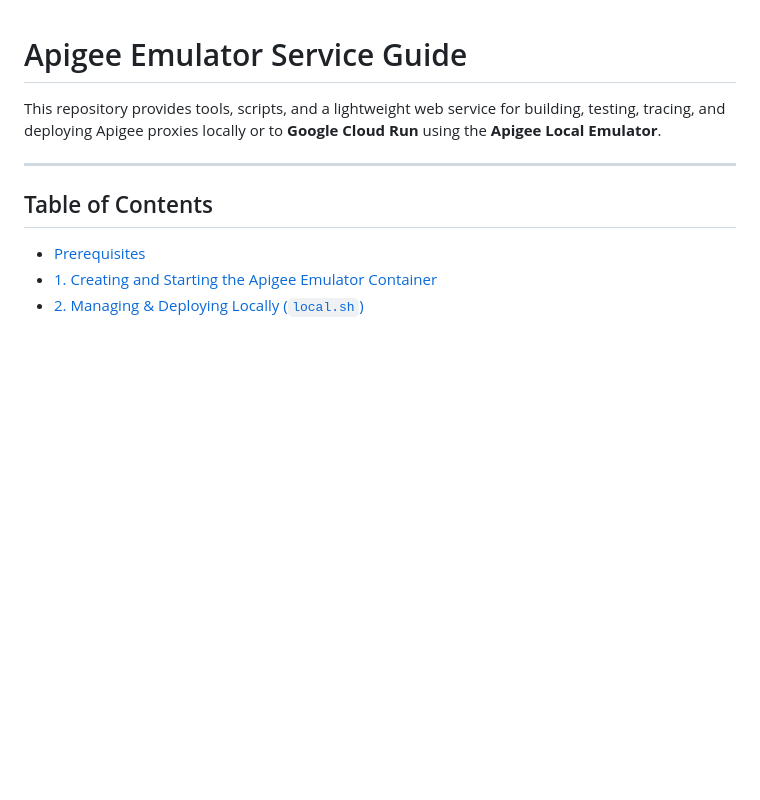
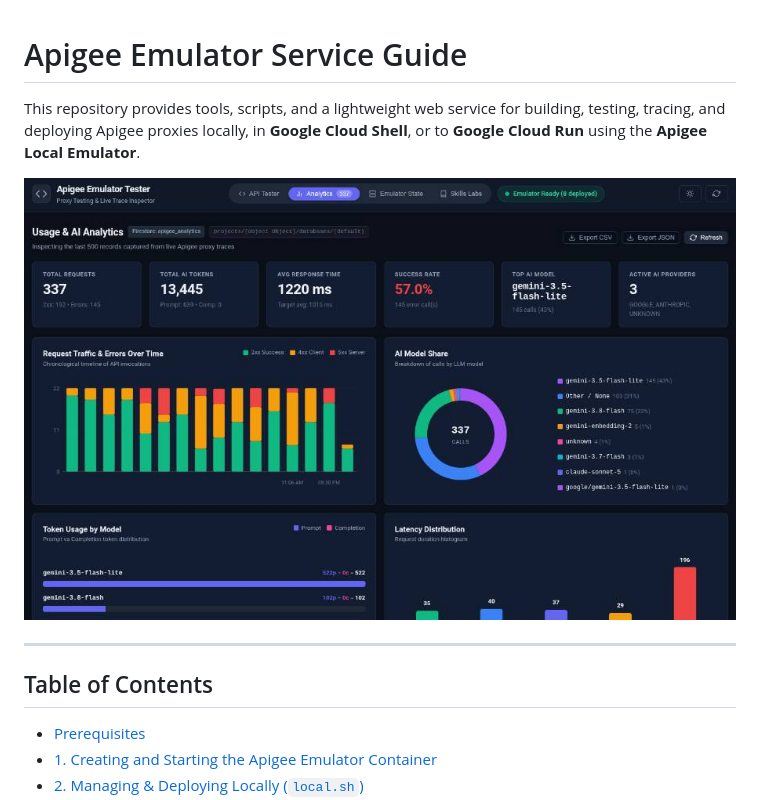
Before and after one commit to tyayers/apigee-emulator-service, a Markdown page: README.md, the part around the change. Rendered like a GitHub page; pictures changed too: img/screen1.jpg (added); blank space fills up the shorter version.

```diff
--- a/README.md
+++ b/README.md
@@ -1,6 +1,8 @@
 # Apigee Emulator Service Guide
 
-This repository provides tools, scripts, and a lightweight web service for building, testing, tracing, and deploying Apigee proxies locally or to **Google Cloud Run** using the **Apigee Local Emulator**.
+This repository provides tools, scripts, and a lightweight web service for building, testing, tracing, and deploying Apigee proxies locally, in **Google Cloud Shell**,  or to **Google Cloud Run** using the **Apigee Local Emulator**.
+
+![Apigee Emulator Tester](img/screen1.jpg)
 
 ---
 
```
